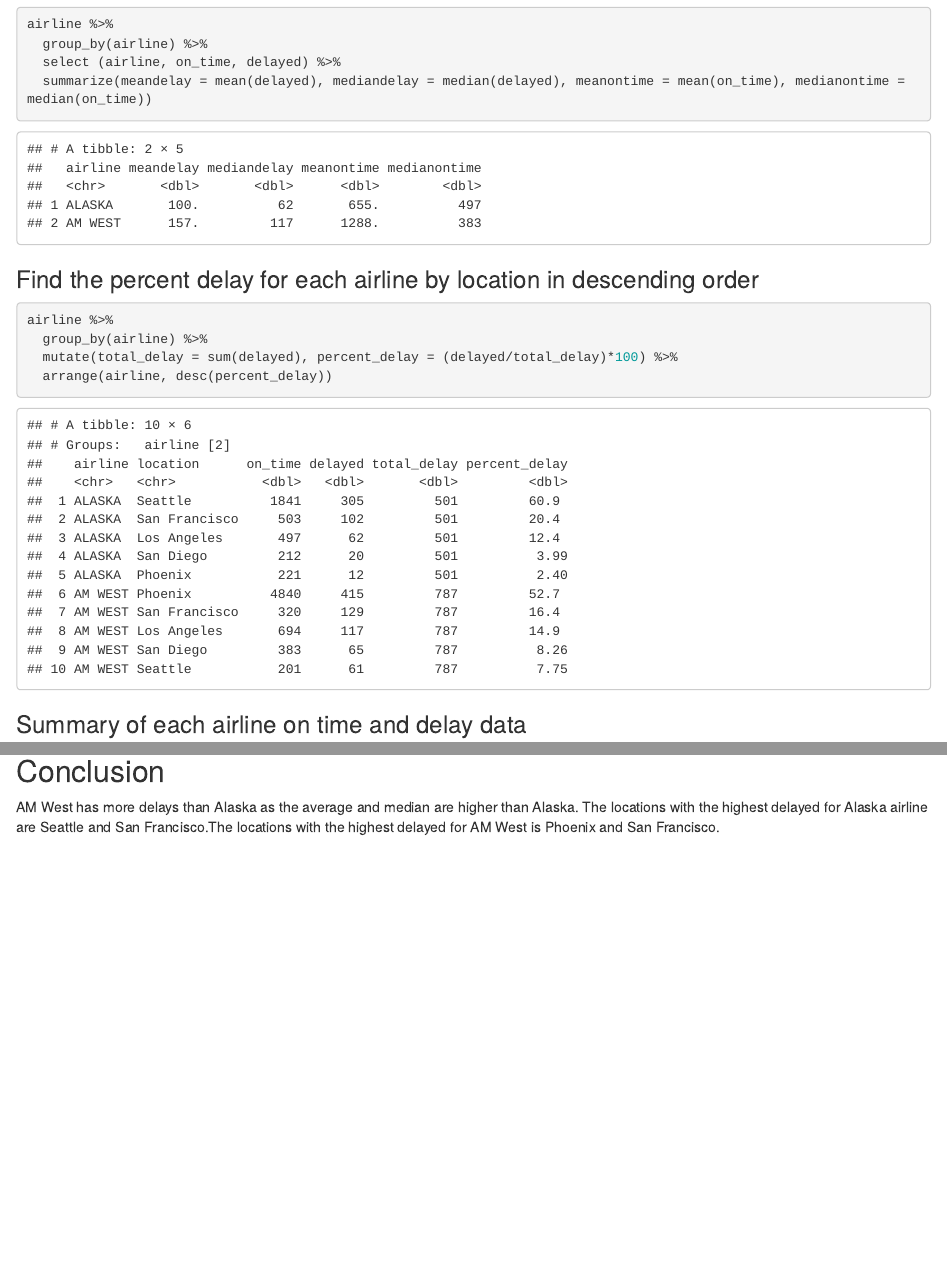
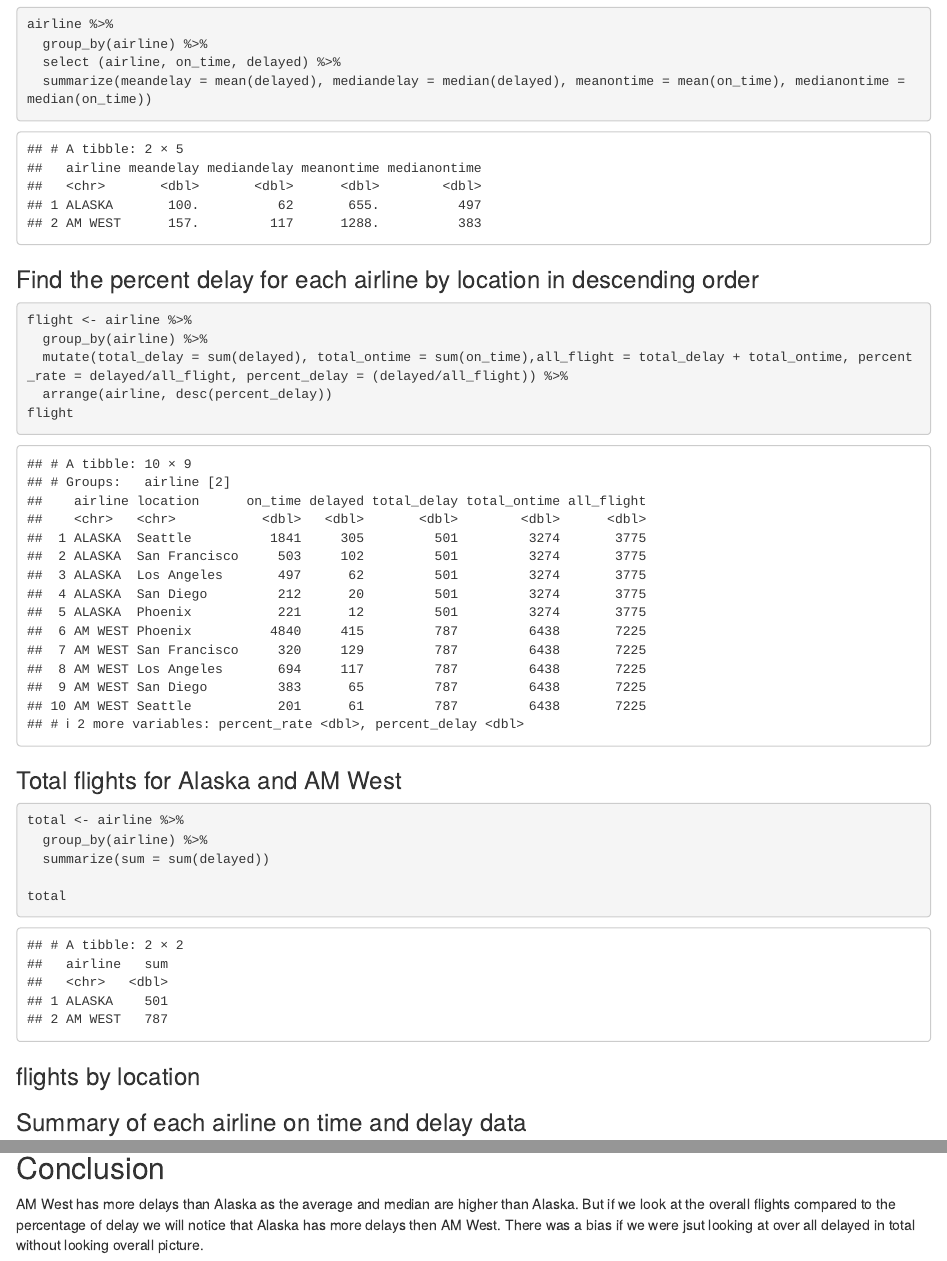
Before and after one commit to AnnaMoy/Data-607, an R Markdown document (Assignment5.Rmd): the page in a window 1100 px wide, from 1360 px down, and a second part further down, joined at a grey line. Rendered offline with R 4.5, knitr and Pandoc, with nearby package versions.

Commit message:
Updated to include Simpson Paradox

````diff
--- a/Assignment5.Rmd
+++ b/Assignment5.Rmd
@@ -53,11 +53,24 @@
 
 ### Find the percent delay for each airline by location in descending order
 ```{r delay-by_location}
-airline %>%
+flight <- airline %>%
   group_by(airline) %>%
-  mutate(total_delay = sum(delayed), percent_delay = (delayed/total_delay)*100) %>%
+  mutate(total_delay = sum(delayed), total_ontime = sum(on_time),all_flight = total_delay + total_ontime, percent_rate = delayed/all_flight, percent_delay = (delayed/all_flight)) %>%
   arrange(airline, desc(percent_delay))
+flight
 ```
+
+### Total flights for Alaska and AM West
+```{r total-delays}
+total <- airline %>%
+  group_by(airline) %>%
+  summarize(sum = sum(delayed))
+
+total
+```
+
+### flights by location
+
 
 ### Summary of each airline on time and delay data
 ```{r summary-each-airline}
@@ -77,4 +100,4 @@
 ```
 
 ## Conclusion
-AM West has more delays than Alaska as the average and median are higher than Alaska.  The locations with the highest delayed for Alaska airline are Seattle and San Francisco.The locations with the highest delayed for AM West is Phoenix and San Francisco.
+AM West has more delays than Alaska as the average and median are higher than Alaska. But if we look at the overall flights compared to the percentage of delay we will notice that Alaska has more delays then AM West. There was a bias if we were jsut looking at over all delayed in total without looking overall picture.
````
Also changed, not shown: Assignment5.Rmd (14 more changed lines), 1 other file.
